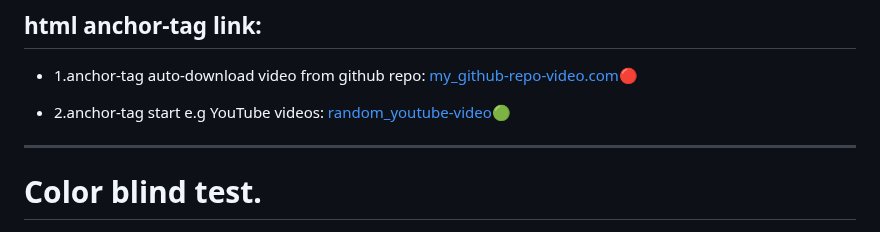
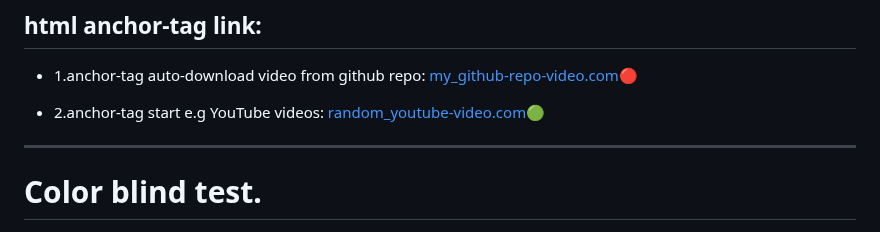
Before and after one commit to CodeAndPranks/test-repo, a Markdown page: README.md, the part around the change. Drawn GitHub-style.

Commit message:
Update README.md
.com

Signed-off-by: CodeAndPranks <140973619+CodeAndPranks@users.noreply.github.com>

```diff
--- a/README.md
+++ b/README.md
@@ -29,7 +29,7 @@ https://codeandpranks.github.io/test-repo/link.html
 <a href="https://github.com/CodeAndPranks/TicTacToe-Human-VS-PC/raw/main/ttt.mp4" target="_blank">my_github-repo-video.com🔴</a>
 
 - 2.anchor-tag start e.g YouTube videos:
-<a href="https://youtu.be/VS6UOyTb5eU?si=nfloz13KWQ7gBCOV" target="_blank">random_youtube-video🟢</a>
+<a href="https://youtu.be/VS6UOyTb5eU?si=nfloz13KWQ7gBCOV" target="_blank">random_youtube-video.com🟢</a>
 <hr>
 
 # Color blind test.
```
